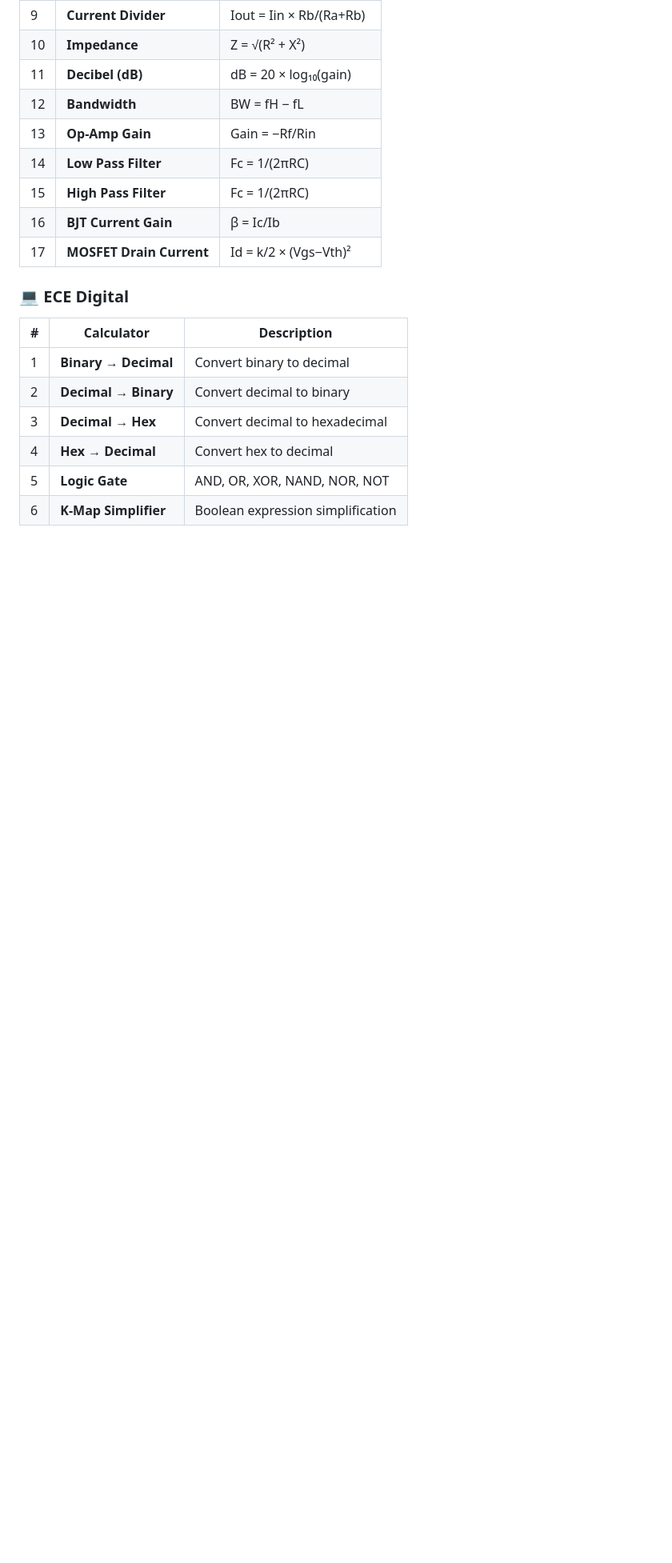
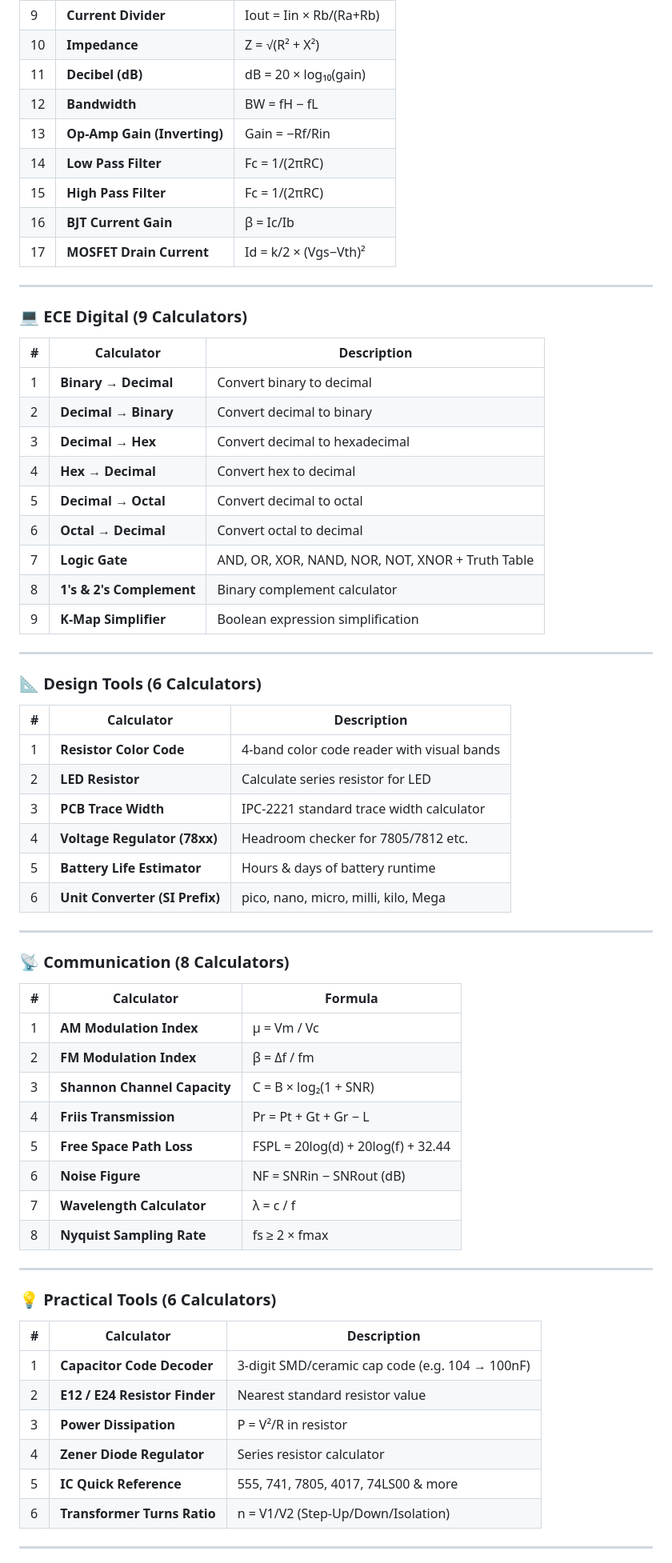
Before and after one commit to shubh14620/ece-engineers-toolkit, a Markdown page: README.md, the part around one of its changes. Shown at 80% size. Rendered like a GitHub page; blank space fills up the shorter version.

```diff
--- a/README.md
+++ b/README.md
@@ -65,13 +67,15 @@ Fast. Accurate. Always ready. No installation required.
 | 10 | **Impedance** | Z = √(R² + X²) |
 | 11 | **Decibel (dB)** | dB = 20 × log₁₀(gain) |
 | 12 | **Bandwidth** | BW = fH − fL |
-| 13 | **Op-Amp Gain** | Gain = −Rf/Rin |
+| 13 | **Op-Amp Gain (Inverting)** | Gain = −Rf/Rin |
 | 14 | **Low Pass Filter** | Fc = 1/(2πRC) |
 | 15 | **High Pass Filter** | Fc = 1/(2πRC) |
 | 16 | **BJT Current Gain** | β = Ic/Ib |
 | 17 | **MOSFET Drain Current** | Id = k/2 × (Vgs−Vth)² |
 
-### 💻 ECE Digital
+---
+
+### 💻 ECE Digital (9 Calculators)
 
 | # | Calculator | Description |
 |---|---|---|
@@ -79,5 +83,52 @@ Fast. Accurate. Always ready. No installation required.
 | 2 | **Decimal → Binary** | Convert decimal to binary |
 | 3 | **Decimal → Hex** | Convert decimal to hexadecimal |
 | 4 | **Hex → Decimal** | Convert hex to decimal |
-| 5 | **Logic Gate** | AND, OR, XOR, NAND, NOR, NOT |
-| 6 | **K-Map Simplifier** | Boolean expression simplification |
+| 5 | **Decimal → Octal** | Convert decimal to octal |
+| 6 | **Octal → Decimal** | Convert octal to decimal |
+| 7 | **Logic Gate** | AND, OR, XOR, NAND, NOR, NOT, XNOR + Truth Table |
+| 8 | **1's & 2's Complement** | Binary complement calculator |
+| 9 | **K-Map Simplifier** | Boolean expression simplification |
+
+---
+
+### 📐 Design Tools (6 Calculators)
+
+| # | Calculator | Description |
+|---|---|---|
+| 1 | **Resistor Color Code** | 4-band color code reader with visual bands |
+| 2 | **LED Resistor** | Calculate series resistor for LED |
+| 3 | **PCB Trace Width** | IPC-2221 standard trace width calculator |
+| 4 | **Voltage Regulator (78xx)** | Headroom checker for 7805/7812 etc. |
+| 5 | **Battery Life Estimator** | Hours & days of battery runtime |
+| 6 | **Unit Converter (SI Prefix)** | pico, nano, micro, milli, kilo, Mega |
+
+---
+
+### 📡 Communication (8 Calculators)
+
+| # | Calculator | Formula |
+|---|---|---|
+| 1 | **AM Modulation Index** | µ = Vm / Vc |
+| 2 | **FM Modulation Index** | β = Δf / fm |
+| 3 | **Shannon Channel Capacity** | C = B × log₂(1 + SNR) |
+| 4 | **Friis Transmission** | Pr = Pt + Gt + Gr − L |
+| 5 | **Free Space Path Loss** | FSPL = 20log(d) + 20log(f) + 32.44 |
+| 6 | **Noise Figure** | NF = SNRin − SNRout (dB) |
+| 7 | **Wavelength Calculator** | λ = c / f |
+| 8 | **Nyquist Sampling Rate** | fs ≥ 2 × fmax |
+
+---
+
+### 💡 Practical Tools (6 Calculators)
+
+| # | Calculator | Description |
+|---|---|---|
+| 1 | **Capacitor Code Decoder** | 3-digit SMD/ceramic cap code (e.g. 104 → 100nF) |
+| 2 | **E12 / E24 Resistor Finder** | Nearest standard resistor value |
+| 3 | **Power Dissipation** | P = V²/R in resistor |
+| 4 | **Zener Diode Regulator** | Series resistor calculator |
+| 5 | **IC Quick Reference** | 555, 741, 7805, 4017, 74LS00 & more |
+| 6 | **Transformer Turns Ratio** | n = V1/V2 (Step-Up/Down/Isolation) |
+
+---
+
```
Also changed, not shown: other parts of README.md (+30 -16 lines).
